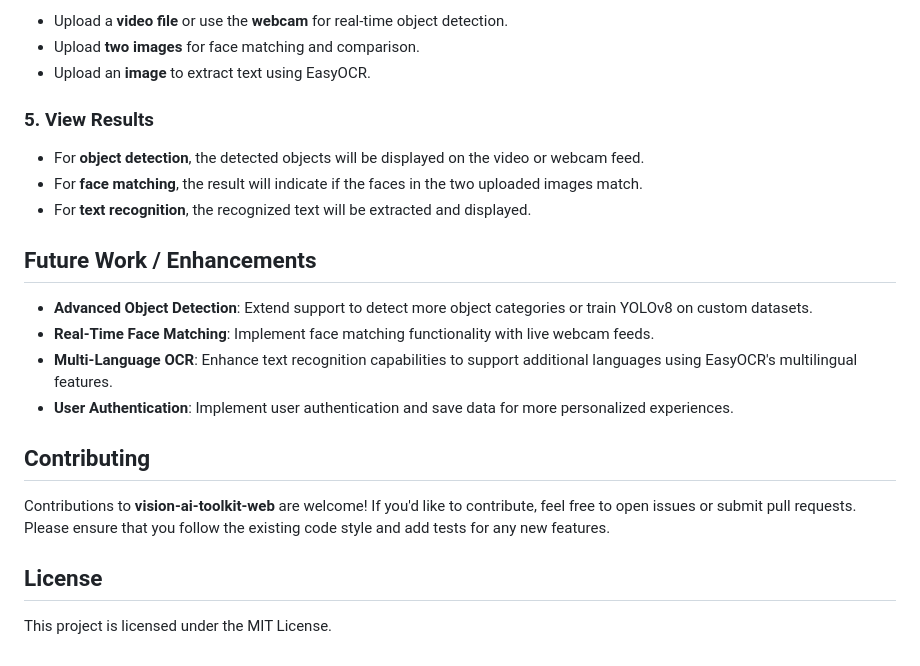
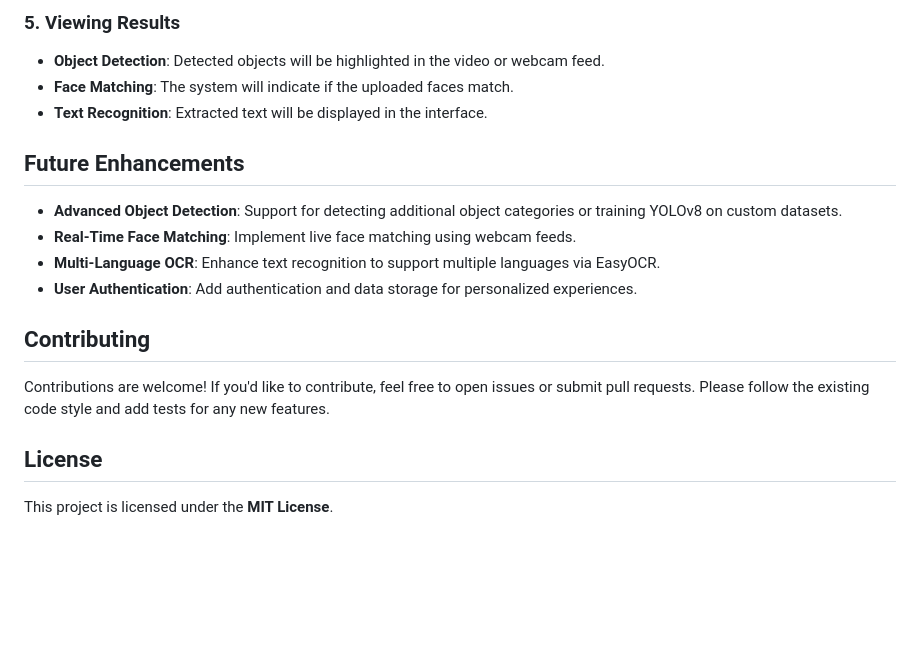
Before and after one commit to DavidGeorgeAnuj/vision-ai-toolkit-web, a Markdown page: README.md, the part around the change printed below. Drawn GitHub-style; blank space fills up the shorter version.

```diff
--- a/README.md
+++ b/README.md
@@ -88,28 +69,21 @@ The web interface allows users to:
 
--   Upload a **video file** or use the **webcam** for real-time object detection.
--   Upload **two images** for face matching and comparison.
--   Upload an **image** to extract text using EasyOCR.
+### 5. Viewing Results
 
-### 5\. View Results
+- **Object Detection**: Detected objects will be highlighted in the video or webcam feed.
+- **Face Matching**: The system will indicate if the uploaded faces match.
+- **Text Recognition**: Extracted text will be displayed in the interface.
 
--   For **object detection**, the detected objects will be displayed on the video or webcam feed.
--   For **face matching**, the result will indicate if the faces in the two uploaded images match.
--   For **text recognition**, the recognized text will be extracted and displayed.
+## Future Enhancements
 
-Future Work / Enhancements
---------------------------
+- **Advanced Object Detection**: Support for detecting additional object categories or training YOLOv8 on custom datasets.
+- **Real-Time Face Matching**: Implement live face matching using webcam feeds.
+- **Multi-Language OCR**: Enhance text recognition to support multiple languages via EasyOCR.
+- **User Authentication**: Add authentication and data storage for personalized experiences.
 
--   **Advanced Object Detection**: Extend support to detect more object categories or train YOLOv8 on custom datasets.
--   **Real-Time Face Matching**: Implement face matching functionality with live webcam feeds.
--   **Multi-Language OCR**: Enhance text recognition capabilities to support additional languages using EasyOCR's multilingual features.
--   **User Authentication**: Implement user authentication and save data for more personalized experiences.
+## Contributing
 
-Contributing
-------------
+Contributions are welcome! If you'd like to contribute, feel free to open issues or submit pull requests. Please follow the existing code style and add tests for any new features.
 
-Contributions to **vision-ai-toolkit-web** are welcome! If you'd like to contribute, feel free to open issues or submit pull requests. Please ensure that you follow the existing code style and add tests for any new features.
+## License
 
-License
--------
-
-This project is licensed under the MIT License.
+This project is licensed under the **MIT License**.
```
Also changed, not shown: other parts of README.md (+40 -59 lines).
